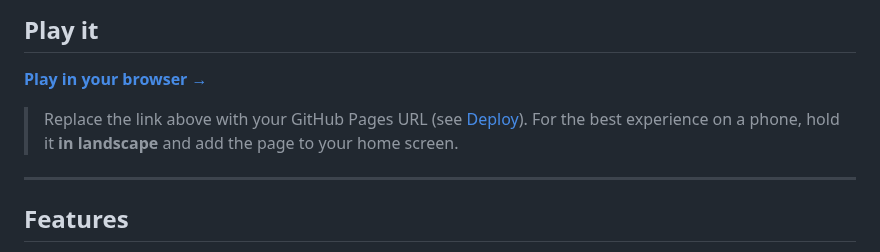
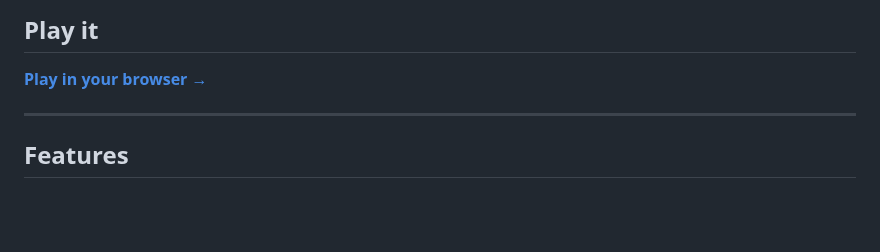
Before and after one commit to Atymia/Bey-Arena, a Markdown page: README.md, the part around the change. Rendered like a GitHub page; blank space fills up the shorter version.

```diff
--- a/README.md
+++ b/README.md
@@ -21,9 +21,6 @@
 ## Play it
 
 **[Play in your browser →](https://atymia.github.io/Bey-Arena/)**
-
-> Replace the link above with your GitHub Pages URL (see [Deploy](#-deploy-on-github-pages)).
-> For the best experience on a phone, hold it **in landscape** and add the page to your home screen.
 
 ---
 
```
